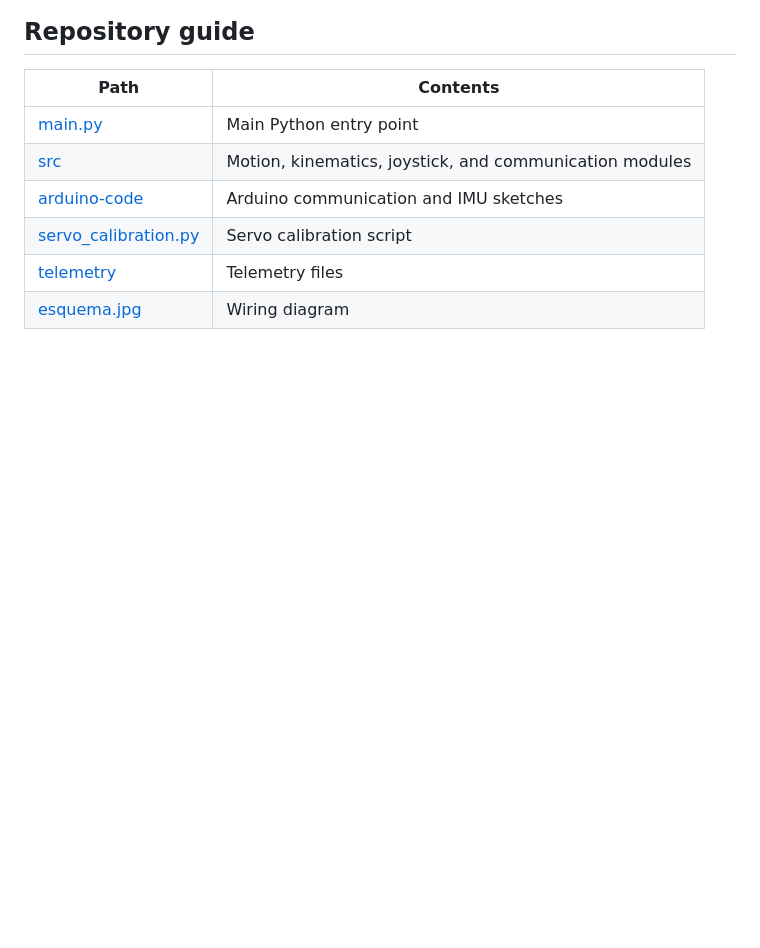
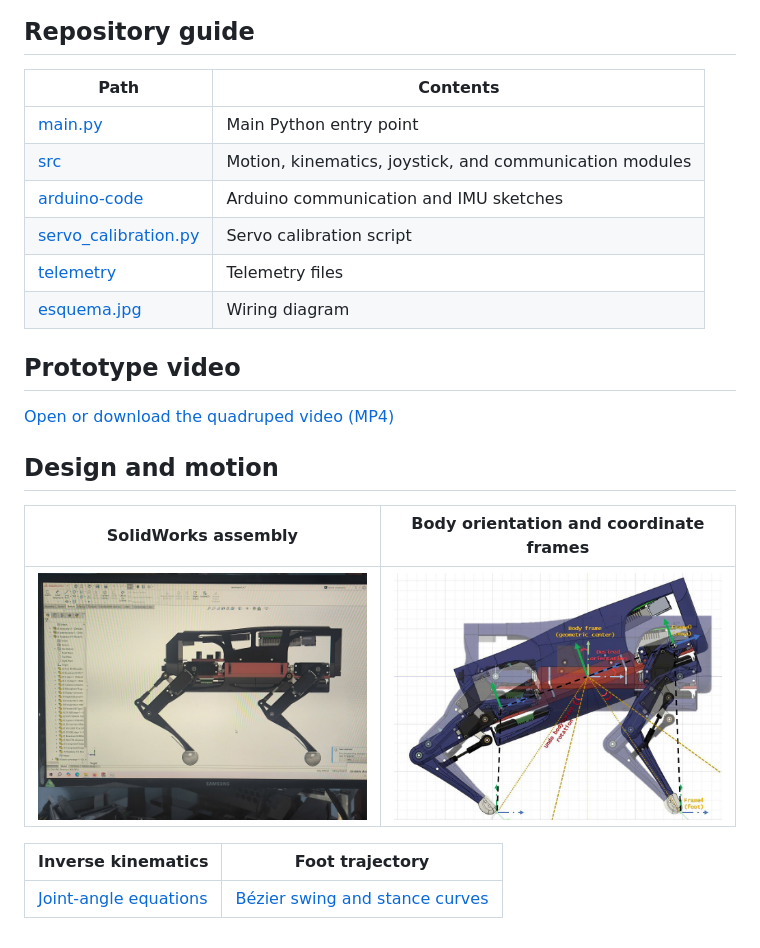
Before and after one commit to lehuyjin123/Quadruple-robot-Dog---12-servos, a Markdown page: README.md, the part around the change. Rendered like a GitHub page; pictures changed too: docs/images/body-orientation.jpg (added), docs/images/solidworks-assembly.jpg (added); blank space fills up the shorter version.

Commit message:
docs: add quadruped video and design figures

```diff
--- a/README.md
+++ b/README.md
@@ -14,3 +14,17 @@ A quadruped robot project with Python motion control and Arduino sketches. The s
 | [servo_calibration.py](servo_calibration.py) | Servo calibration script |
 | [telemetry](telemetry) | Telemetry files |
 | [esquema.jpg](esquema.jpg) | Wiring diagram |
+
+## Prototype video
+
+[Open or download the quadruped video (MP4)](docs/videos/quadruped-demo.mp4)
+
+## Design and motion
+
+| SolidWorks assembly | Body orientation and coordinate frames |
+| --- | --- |
+| ![Side view of the quadruped assembly in SolidWorks](docs/images/solidworks-assembly.jpg) | ![Quadruped with annotated body and leg coordinate frames](docs/images/body-orientation.jpg) |
+
+| Inverse kinematics | Foot trajectory |
+| --- | --- |
+| [Joint-angle equations](docs/images/inverse-kinematics.jpg) | [Bézier swing and stance curves](docs/images/foot-trajectory.jpg) |
```
Also changed, not shown: docs/images/foot-trajectory.jpg (added), docs/images/inverse-kinematics.jpg (added), 1 other file.
